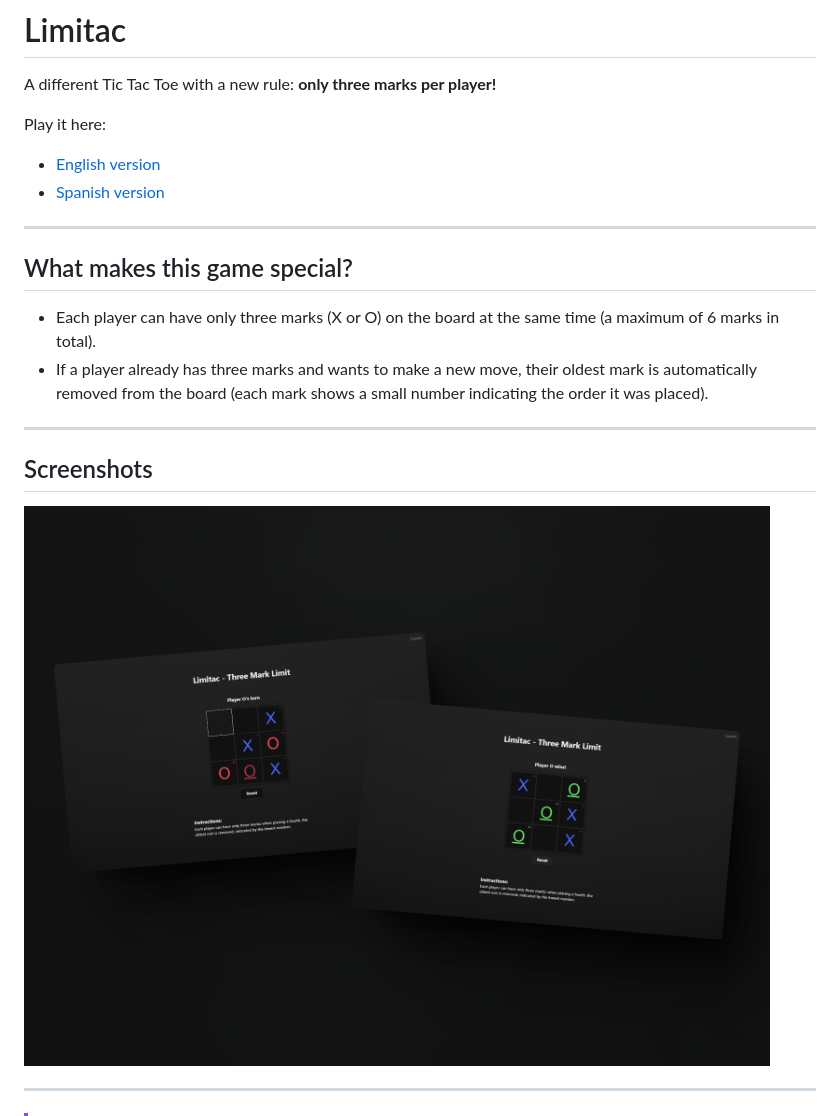
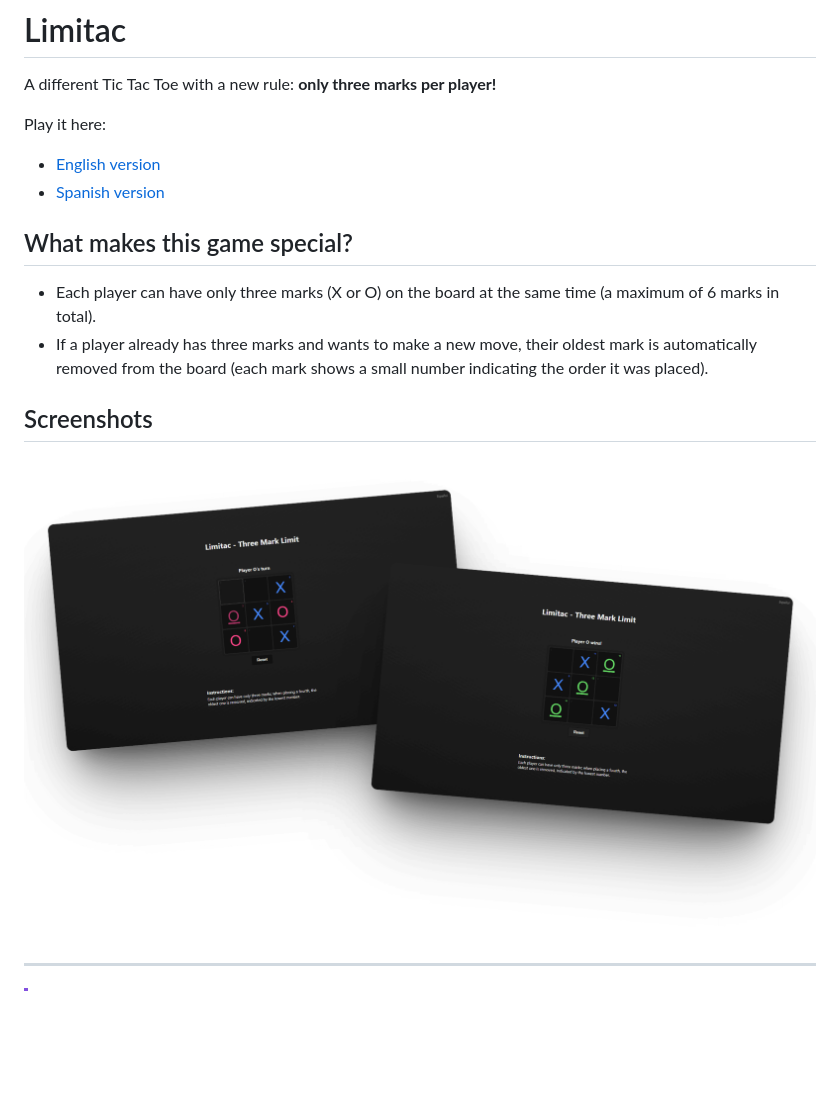
Before and after one commit to KalefXD/Limitac, a Markdown page: README.md, the part around the change. Drawn GitHub-style; pictures changed too: assets/image-preview-2.png; blank space fills up the shorter version.

```diff
--- a/README.md
+++ b/README.md
@@ -5,14 +5,12 @@ Play it here:
 - [English version](https://kalefxd.github.io/Limitac/)
 - [Spanish version](https://kalefxd.github.io/Limitac/es/)
 
----
 
 ## What makes this game special?
 
 - Each player can have only three marks (X or O) on the board at the same time (a maximum of 6 marks in total).
 - If a player already has three marks and wants to make a new move, their oldest mark is automatically removed from the board (each mark shows a small number indicating the order it was placed).
 
----
 
 ## Screenshots
 
```
Also changed, not shown: assets/image-preview-1.png, 6 other files.
